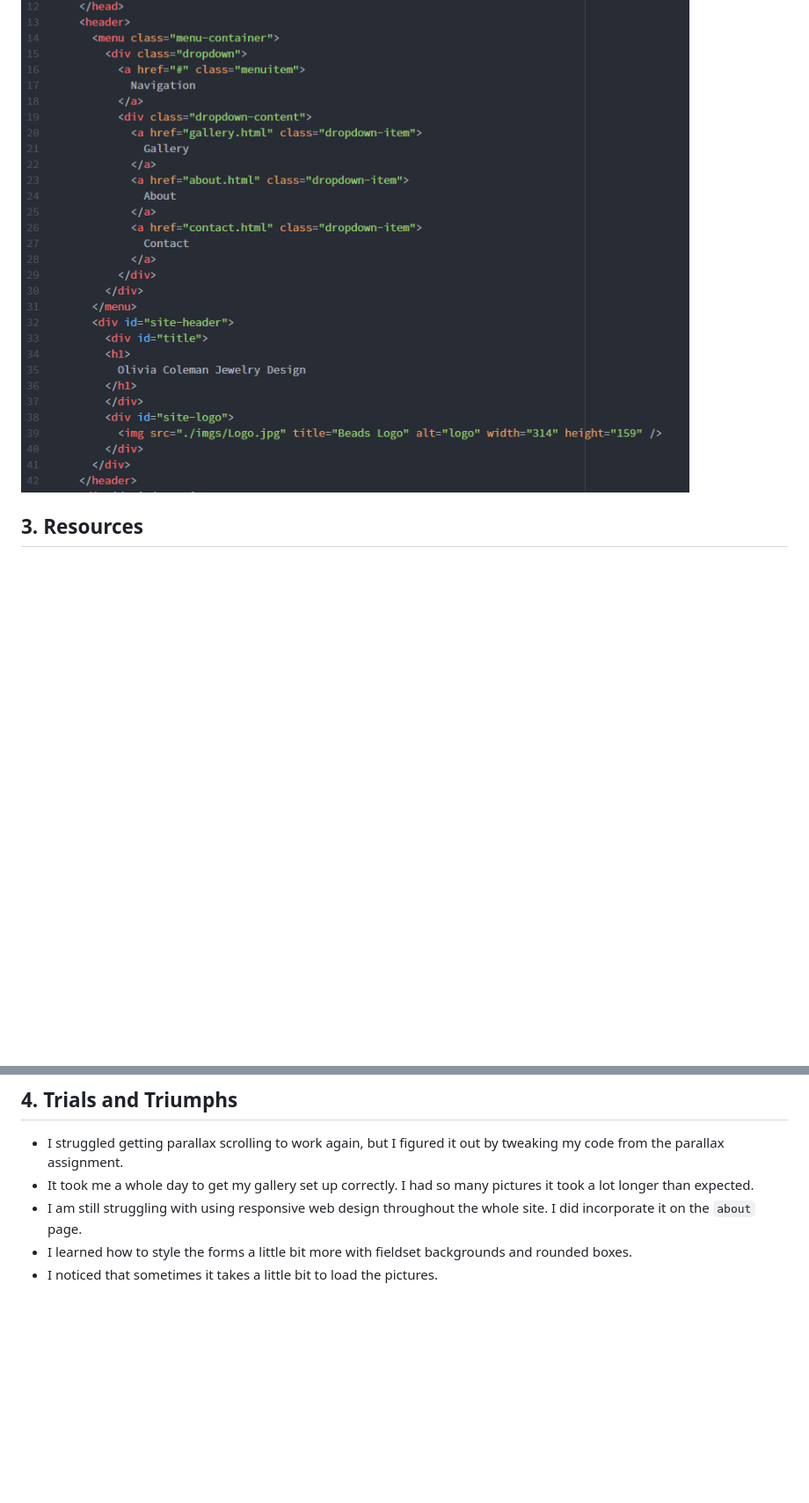
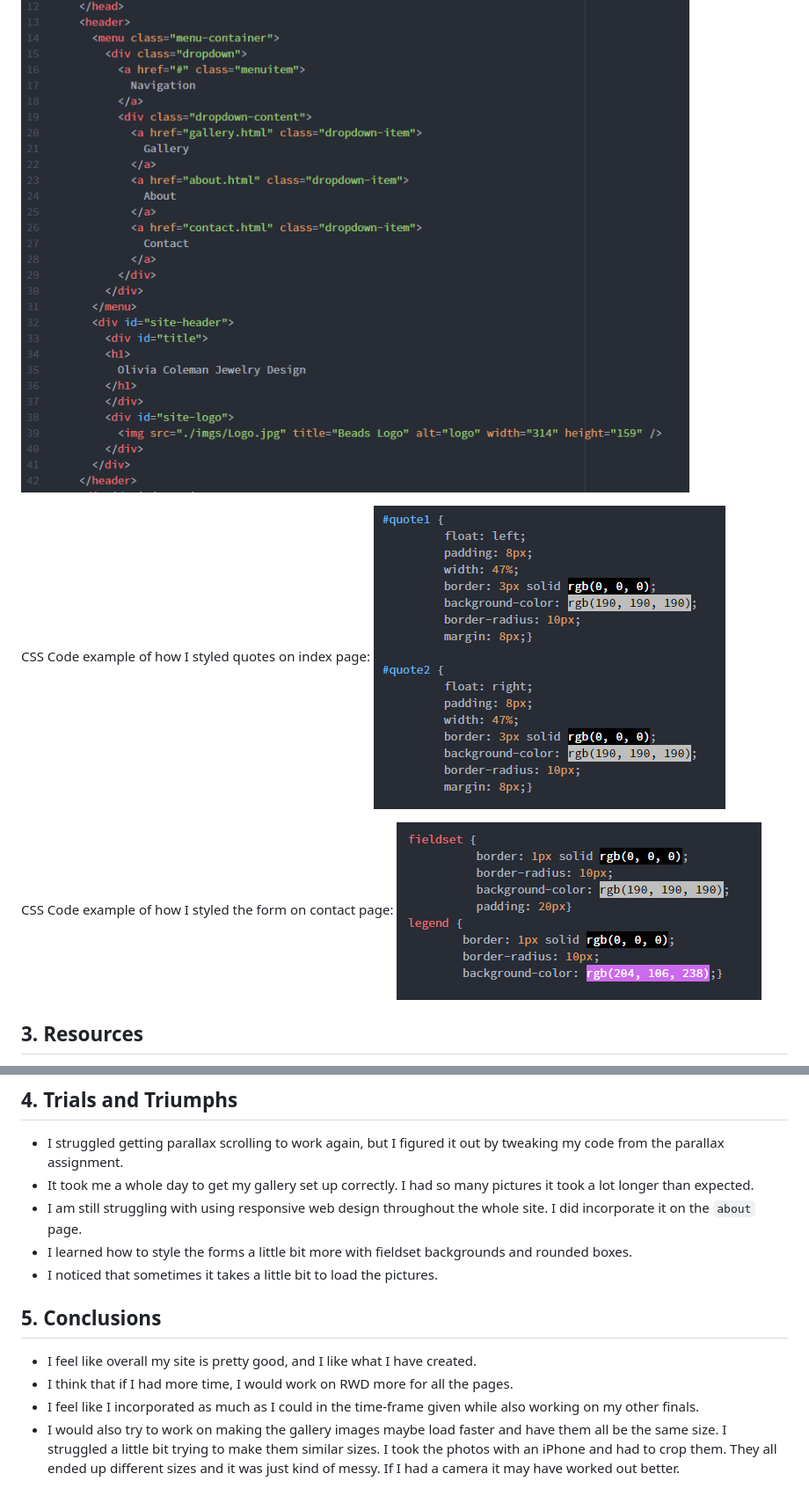
Before and after one commit to OliviaColeman/341-Final, a Markdown page: readme.md, 2 parts joined by grey strips. Shown: that part at 88% size. Drawn GitHub-style; pictures changed too: imgs/CodeExample2.PNG (added), imgs/CodeExample3.PNG (added); blank space fills up the shorter version.

Commit message:
add code examples and update readme

```diff
--- a/readme.md
+++ b/readme.md
@@ -26,6 +26,12 @@ Wire Frame for Home Page:
 HTML Code example of navigation bar and header:
 ![HTML Code](./imgs/CodeExample.PNG)
 
+CSS Code example of how I styled quotes on index page:
+![CSS Code](./imgs/CodeExample3.PNG)
+
+CSS Code example of how I styled the form on contact page:
+![CSS Code2](./imgs/CodeExample2.PNG)
+
 ## 3. Resources
 * [Beads](https://beadmuseum.wordpress.com/)
 * [Beads2](http://www.powwowsupply.com/100-Seed-Beads-Opaque-Navy-Blue_p_3192.html)
@@ -37,3 +43,9 @@ HTML Code example of navigation bar and header:
 * I am still struggling with using responsive web design throughout the whole site. I did incorporate it on the `about` page.
 * I learned how to style the forms a little bit more with fieldset backgrounds and rounded boxes.
 * I noticed that sometimes it takes a little bit to load the pictures.
+
+## 5. Conclusions
+* I feel like overall my site is pretty good, and I like what I have created.
+* I think that if I had more time, I would work on RWD more for all the pages.
+* I feel like I incorporated as much as I could in the time-frame given while also working on my other finals.
+* I would also try to work on making the gallery images maybe load faster and have them all be the same size. I struggled a little bit trying to make them similar sizes. I took the photos with an iPhone and had to crop them. They all ended up different sizes and it was just kind of messy. If I had a camera it may have worked out better.
```
Also changed, not shown: other parts of readme.md (+1 -1 lines).
